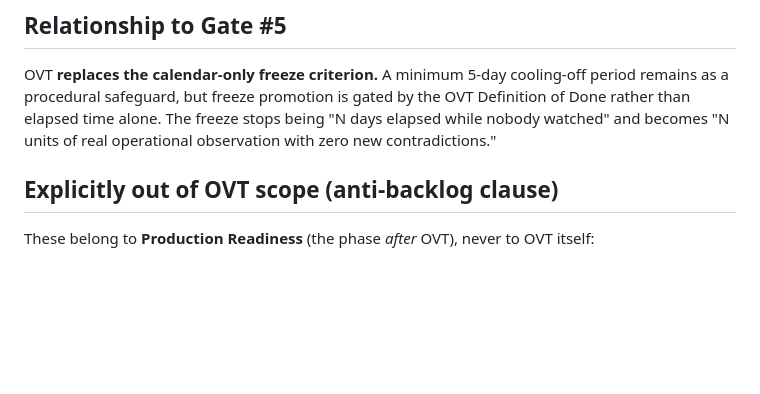
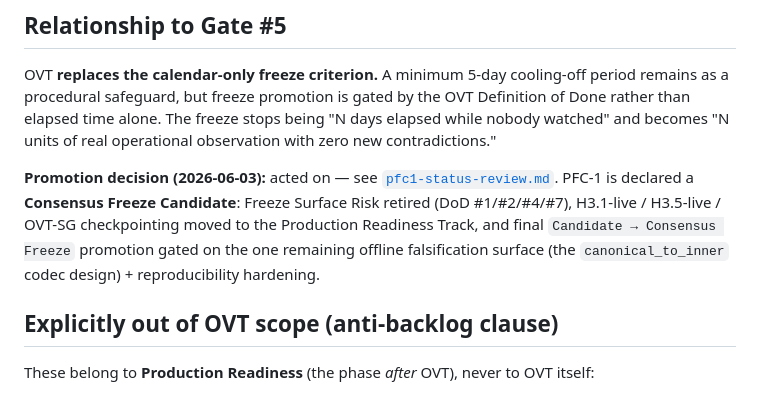
Before and after one commit to ooopalladiumsb/paradigm-terra, a Markdown page: docs/notes/operational-validation-track.md, the part around the change. GitHub-like rendering; blank space fills up the shorter version.

```diff
--- a/docs/notes/operational-validation-track.md
+++ b/docs/notes/operational-validation-track.md
@@ -233,6 +233,12 @@ procedural safeguard, but freeze promotion is gated by the OVT Definition of Don
 time alone. The freeze stops being "N days elapsed while nobody watched" and becomes "N units of real
 operational observation with zero new contradictions."
 
+**Promotion decision (2026-06-03):** acted on — see [`pfc1-status-review.md`](./pfc1-status-review.md).
+PFC-1 is declared a **Consensus Freeze Candidate**: Freeze Surface Risk retired (DoD #1/#2/#4/#7),
+H3.1-live / H3.5-live / OVT-SG checkpointing moved to the Production Readiness Track, and final
+`Candidate → Consensus Freeze` promotion gated on the one remaining offline falsification surface (the
+`canonical_to_inner` codec design) + reproducibility hardening.
+
 ## Explicitly out of OVT scope (anti-backlog clause)
 
 These belong to **Production Readiness** (the phase *after* OVT), never to OVT itself:
```
Also changed, not shown: docs/notes/pfc1-status-review.md (added, +152 -0 lines).
